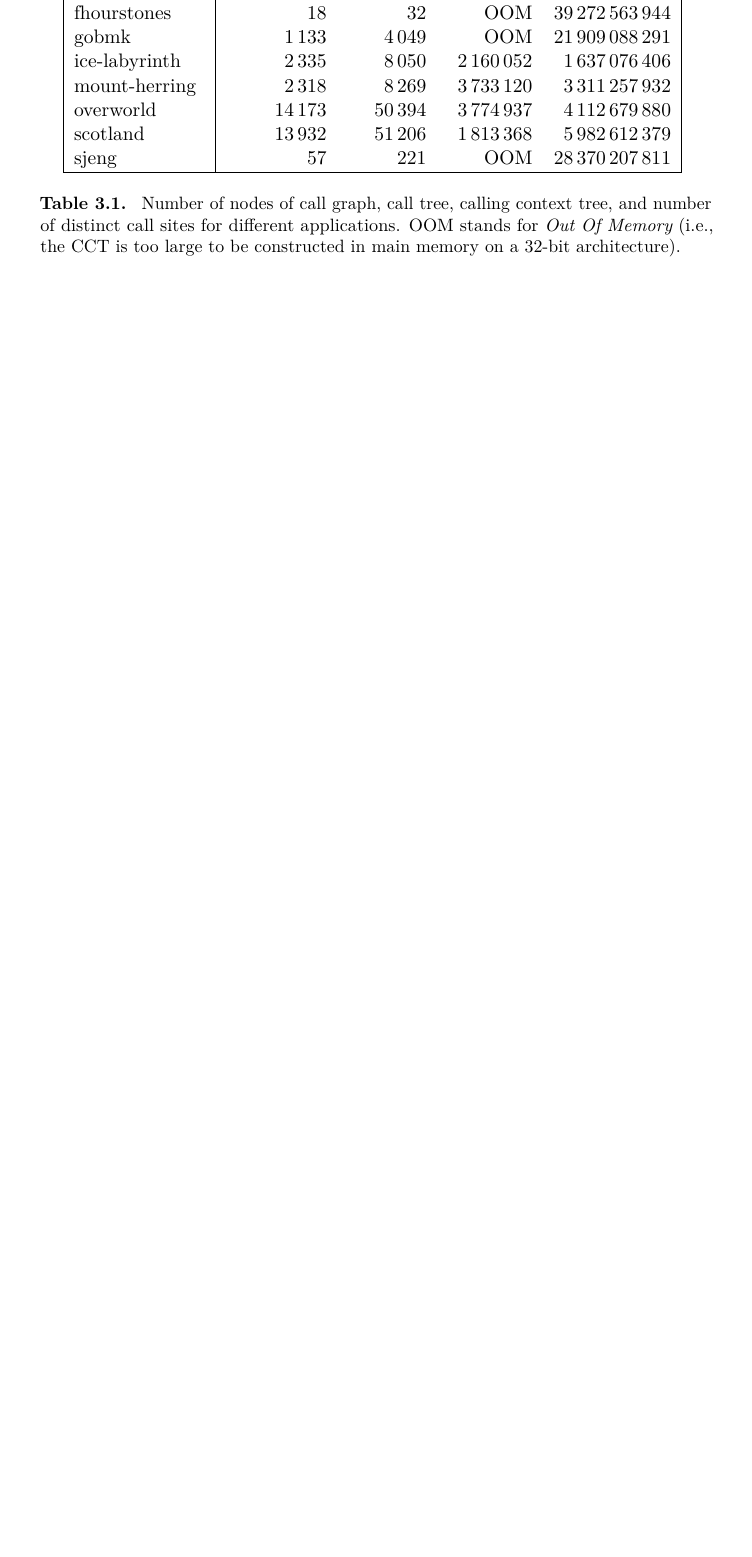
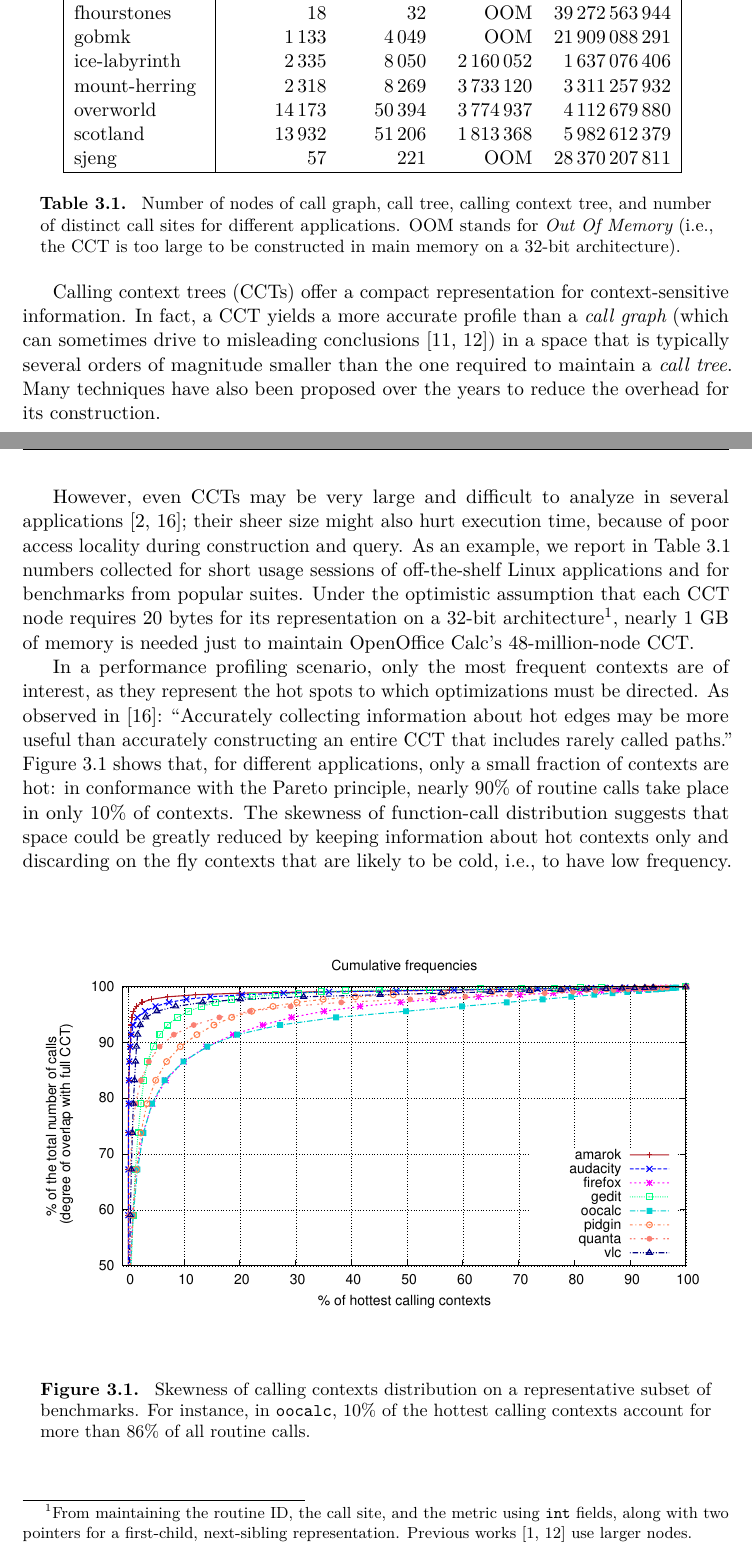
Before and after one commit to dcdelia/PhD-Thesis, a LaTeX thesis (thesis.tex, which reads hcct.tex): part of page 11 of 18 before the commit and two parts of pages 11 and 12 of 20 after it, the two joined at a grey line, cut so that both start at the same text, the shorter picture padded with empty space. Compiled offline with pdfLaTeX.

Commit message:
edited hcct.tex

```diff
--- a/hcct.tex
+++ b/hcct.tex
@@ -53,3 +53,16 @@ sjeng & 57 & 221 & OOM & 28\,370\,207\,811 \\
 \end{center}
 \end{table}
 \vspace{-8mm}
+
+Calling context trees (CCTs) offer a compact representation for context-sensitive information. In fact, a CCT yields a more accurate profile than a {\em call graph} (which can sometimes drive to misleading conclusions~\cite{Ponder88, Spivey04}) in a space that is typically several orders of magnitude smaller than the one required to maintain a {\em call tree}. Many techniques have also been proposed over the years to reduce the overhead for its construction.
+%, by trading accuracy for performance.
+
+However, even CCTs may be very large and difficult to analyze in several applications~\cite{Bond07,Zhuang06}; their sheer size might also hurt execution time, because of poor access locality during construction and query. As an example, we report in \mytable\ref{tab:CCTsize} numbers collected for short usage sessions of off-the-shelf Linux applications and for benchmarks from popular suites. Under the optimistic assumption that each CCT node requires 20 bytes for its representation on a 32-bit architecture\footnote{From maintaining the routine ID, the call site, and the metric using {\tt int} fields, along with two pointers for a first-child, next-sibling representation. Previous works~\cite{Ammons97,Spivey04} use larger nodes.}, nearly 1 GB of memory is needed just to maintain OpenOffice Calc's 48-million-node CCT.
+
+In a performance profiling scenario, only the most frequent contexts are of interest, as they represent the hot spots to which optimizations must be directed. As observed in~\cite{Zhuang06}: ``Accurately collecting information about hot edges may be more useful than accurately constructing an entire CCT that includes rarely called paths.'' \myfigure\ref{fig:hcct-skewness} shows that, for different applications, only a small fraction of contexts are hot: in conformance with the Pareto principle, nearly 90\% of routine calls take place in only 10\% of contexts. The skewness of function-call distribution suggests that space could be greatly reduced by keeping information about hot contexts only and discarding on the fly contexts that are likely to be cold, i.e., to have low frequency.
+
+\ifdefined\noauthorea
+\begin{figure}[hb]
+\begin{center}
+\includegraphics[width=0.95\columnwidth]{figures/hcct-skewness/hcct-skewness.eps}
+\caption{\protect\input{figures/hcct-skewness/caption}}
```
Also changed, not shown: hcct.tex (18 more changed lines).
